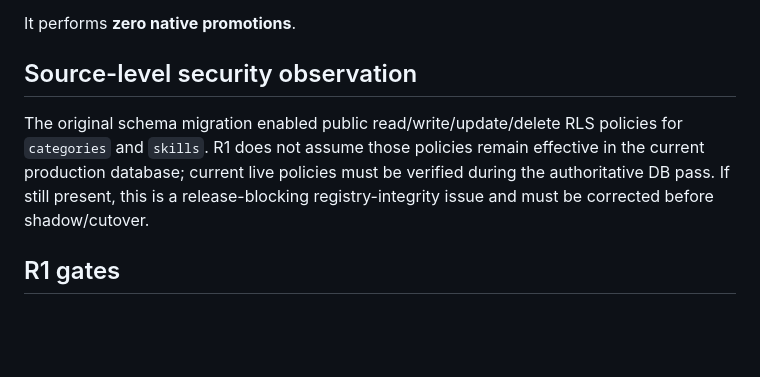
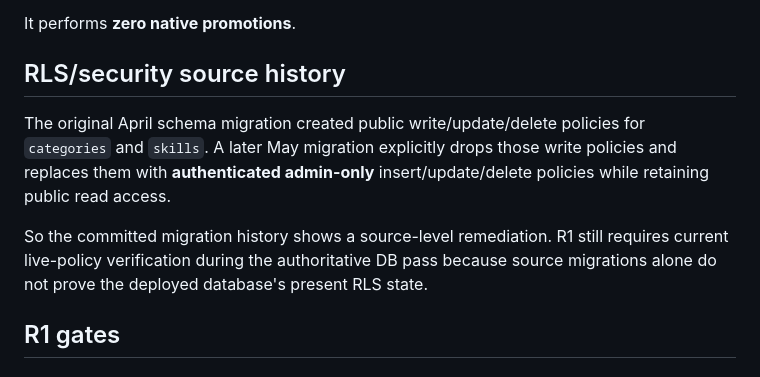
Before and after one commit to Fallenproud/skill-hub-registry, a Markdown page: docs/R1_V7_CENSUS.md, the part around the change. Rendered like a GitHub page; blank space fills up the shorter version.

Commit message:
docs(r1): correct v7 RLS source history

```diff
--- a/docs/R1_V7_CENSUS.md
+++ b/docs/R1_V7_CENSUS.md
@@ -128,9 +128,11 @@ The reconciliation reports:
 
 It performs **zero native promotions**.
 
-## Source-level security observation
+## RLS/security source history
 
-The original schema migration enabled public read/write/update/delete RLS policies for `categories` and `skills`. R1 does not assume those policies remain effective in the current production database; current live policies must be verified during the authoritative DB pass. If still present, this is a release-blocking registry-integrity issue and must be corrected before shadow/cutover.
+The original April schema migration created public write/update/delete policies for `categories` and `skills`. A later May migration explicitly drops those write policies and replaces them with **authenticated admin-only** insert/update/delete policies while retaining public read access.
+
+So the committed migration history shows a source-level remediation. R1 still requires current live-policy verification during the authoritative DB pass because source migrations alone do not prove the deployed database's present RLS state.
 
 ## R1 gates
 
```
